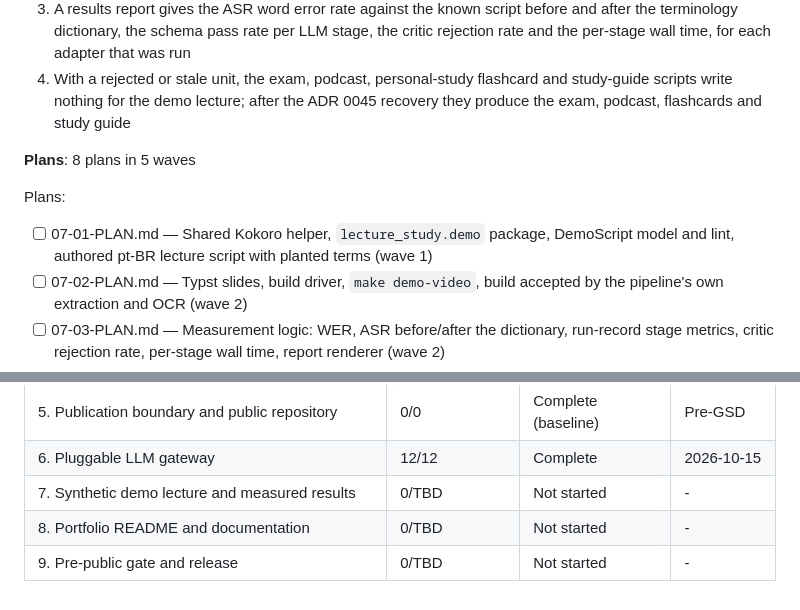
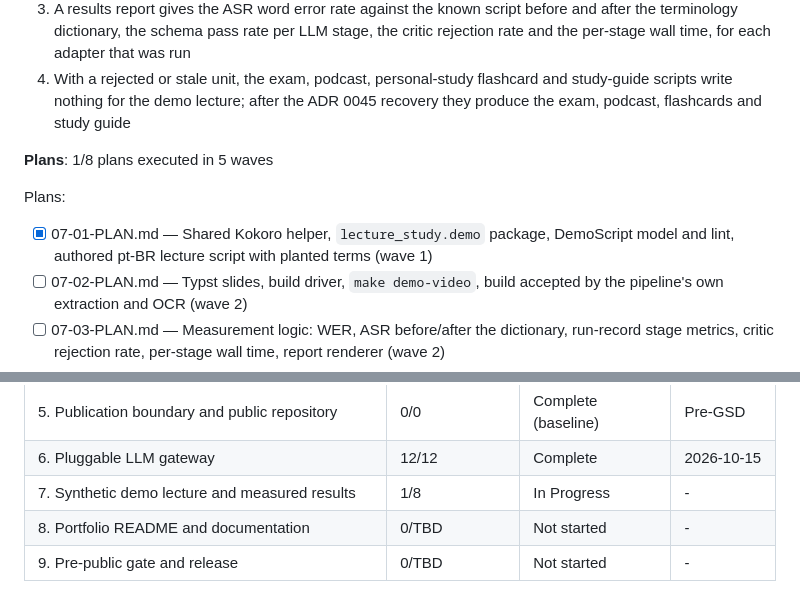
Before and after one commit to edizonbasseto/lecture-to-study-pipeline, a Markdown page: .planning/ROADMAP.md, 2 parts joined by grey strips. Drawn GitHub-style.

```diff
--- a/.planning/ROADMAP.md
+++ b/.planning/ROADMAP.md
@@ -132,10 +132,10 @@ Plans:
   3. A results report gives the ASR word error rate against the known script before and after the terminology dictionary, the schema pass rate per LLM stage, the critic rejection rate and the per-stage wall time, for each adapter that was run
   4. With a rejected or stale unit, the exam, podcast, personal-study flashcard and study-guide scripts write nothing for the demo lecture; after the ADR 0045 recovery they produce the exam, podcast, flashcards and study guide
 
-**Plans**: 8 plans in 5 waves
+**Plans**: 1/8 plans executed in 5 waves
 
 Plans:
-- [ ] 07-01-PLAN.md — Shared Kokoro helper, `lecture_study.demo` package, DemoScript model and lint, authored pt-BR lecture script with planted terms (wave 1)
+- [x] 07-01-PLAN.md — Shared Kokoro helper, `lecture_study.demo` package, DemoScript model and lint, authored pt-BR lecture script with planted terms (wave 1)
 - [ ] 07-02-PLAN.md — Typst slides, build driver, `make demo-video`, build accepted by the pipeline's own extraction and OCR (wave 2)
 - [ ] 07-03-PLAN.md — Measurement logic: WER, ASR before/after the dictionary, run-record stage metrics, critic rejection rate, per-stage wall time, report renderer (wave 2)
 - [ ] 07-04-PLAN.md — Dry run of stages 8 and 9, the guide and the site on fixtures to a signed-in view; demo site access material and live check (wave 2)
@@ -183,6 +183,6 @@ Phases execute in numeric order: 1 → 2 → 3 → 4 → 5 → 6 → 7 → 8 →
 | 4. Study site | 0/0 | Complete (baseline) | Pre-GSD |
 | 5. Publication boundary and public repository | 0/0 | Complete (baseline) | Pre-GSD |
 | 6. Pluggable LLM gateway | 12/12 | Complete    | 2026-10-15 |
-| 7. Synthetic demo lecture and measured results | 0/TBD | Not started | - |
+| 7. Synthetic demo lecture and measured results | 1/8 | In Progress | - |
 | 8. Portfolio README and documentation | 0/TBD | Not started | - |
 | 9. Pre-public gate and release | 0/TBD | Not started | - |
```
Also changed, not shown: .planning/STATE.md (+17 -16 lines), 1 other file.
